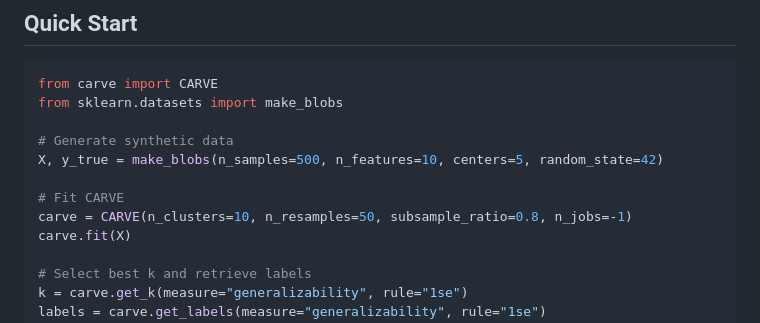
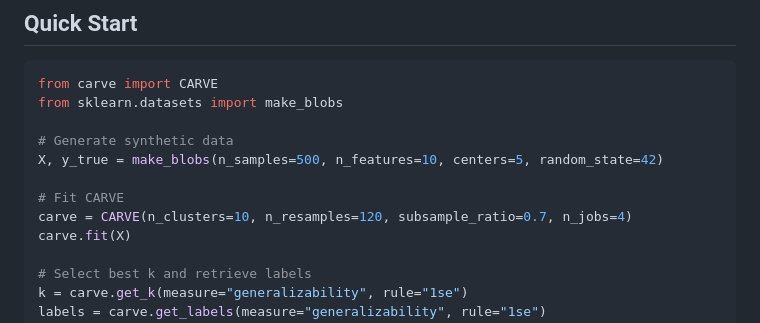
Before and after one commit to DataSlingers/CARVE, a Markdown page: README.md, the part around the change. Rendered like a GitHub page.

Commit message:
Update CARVE parameters in README

```diff
--- a/README.md
+++ b/README.md
@@ -56,7 +56,7 @@ from sklearn.datasets import make_blobs
 X, y_true = make_blobs(n_samples=500, n_features=10, centers=5, random_state=42)
 
 # Fit CARVE
-carve = CARVE(n_clusters=10, n_resamples=50, subsample_ratio=0.8, n_jobs=-1)
+carve = CARVE(n_clusters=10, n_resamples=120, subsample_ratio=0.7, n_jobs=4)
 carve.fit(X)
 
 # Select best k and retrieve labels
```
